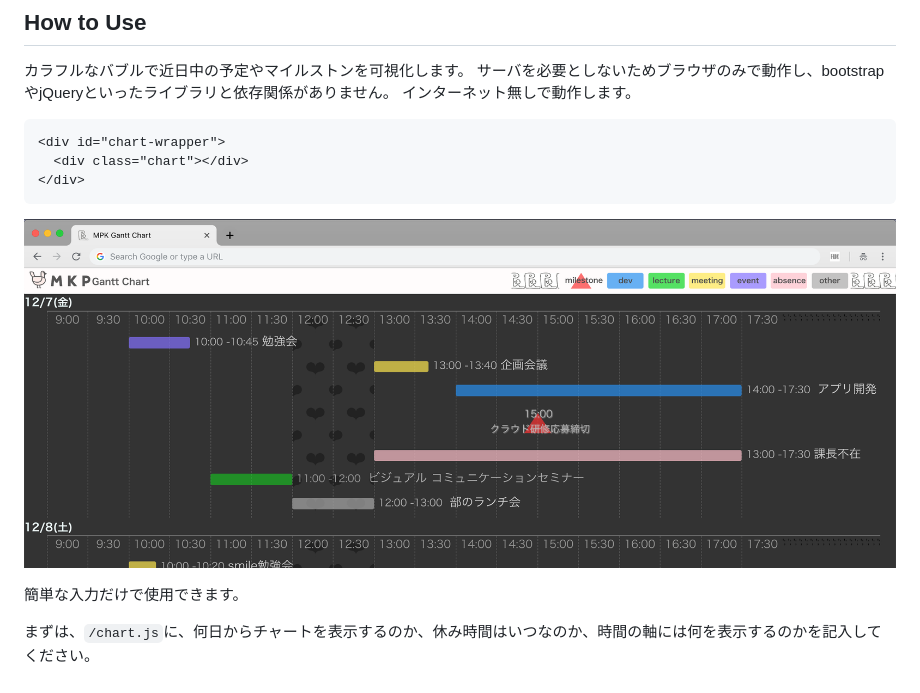
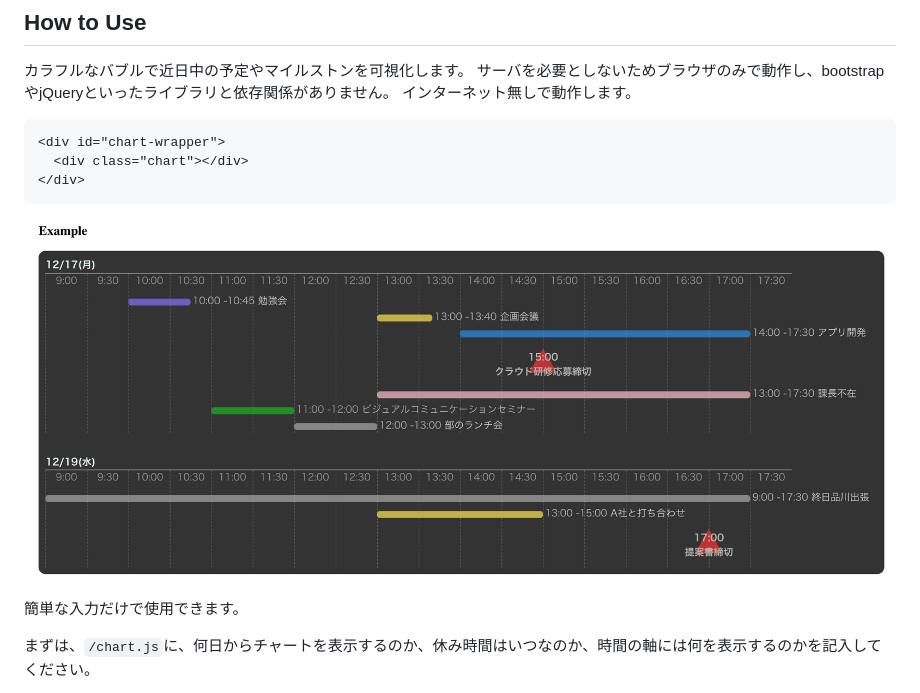
Before and after one commit to tachibanayu24/EasyGantt.js, a Markdown page: README.md, the part around the change. Rendered like a GitHub page; pictures changed too: asset/images/screen.png (deleted), readme/example.png (added).

```diff
--- a/README.md
+++ b/README.md
@@ -10,7 +10,7 @@
       <div class="chart"></div>
     </div>
 
-![画面](asset/images/screen.png "gamen")
+![画面](readme/example.png "gamen")
 
 簡単な入力だけで使用できます。
 
```
Also changed, not shown: asset/images/mkp.png (deleted), asset/images/tori.gif (deleted), asset/images/tori.png (deleted), 13 other files.
